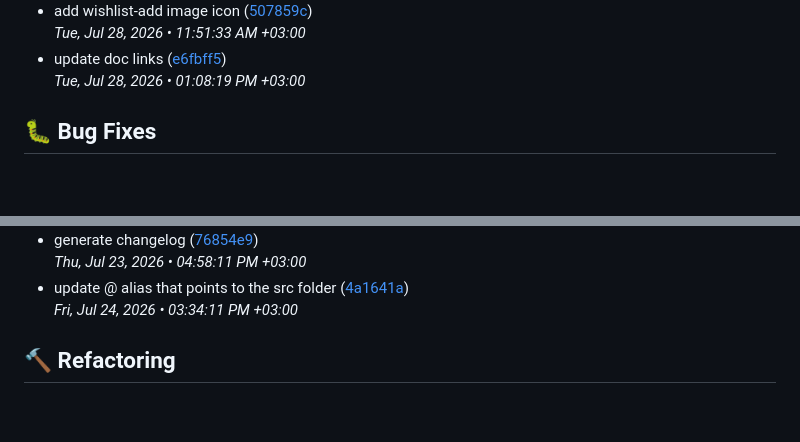
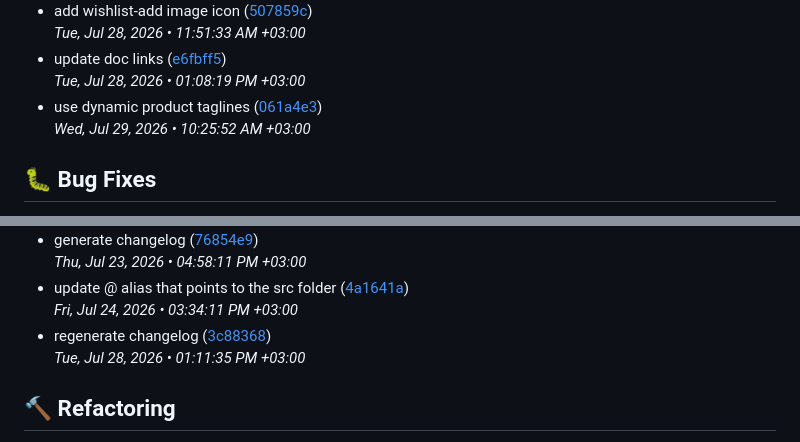
Before and after one commit to AllanKirui/lantern-loft, a Markdown page: CHANGELOG.md, 2 parts joined by grey strips. GitHub-like rendering; blank space fills up the shorter version.

Commit message:
chore: regenerate changelog

```diff
--- a/CHANGELOG.md
+++ b/CHANGELOG.md
@@ -1439,6 +1439,9 @@
 - update doc links
   ([e6fbff5](/e6fbff537c84369866bf9326dd4a730a4e8ca4be))
   <br/>_Tue, Jul 28, 2026 • 01:08:19 PM +03:00_
+- use dynamic product taglines
+  ([061a4e3](/061a4e3d3cc175215ce8b2dfbdc07b0911b03fbd))
+  <br/>_Wed, Jul 29, 2026 • 10:25:52 AM +03:00_
 
 ## 🐛 Bug Fixes
 
@@ -1541,6 +1544,9 @@
 - update @ alias that points to the src folder
   ([4a1641a](/4a1641a3233861790e96d32a4845187fd8d36f01))
   <br/>_Fri, Jul 24, 2026 • 03:34:11 PM +03:00_
+- regenerate changelog
+  ([3c88368](/3c88368a5eb86ccf1d62a202f171e763ce43e8f7))
+  <br/>_Tue, Jul 28, 2026 • 01:11:35 PM +03:00_
 
 ## 🔨 Refactoring
 
```
